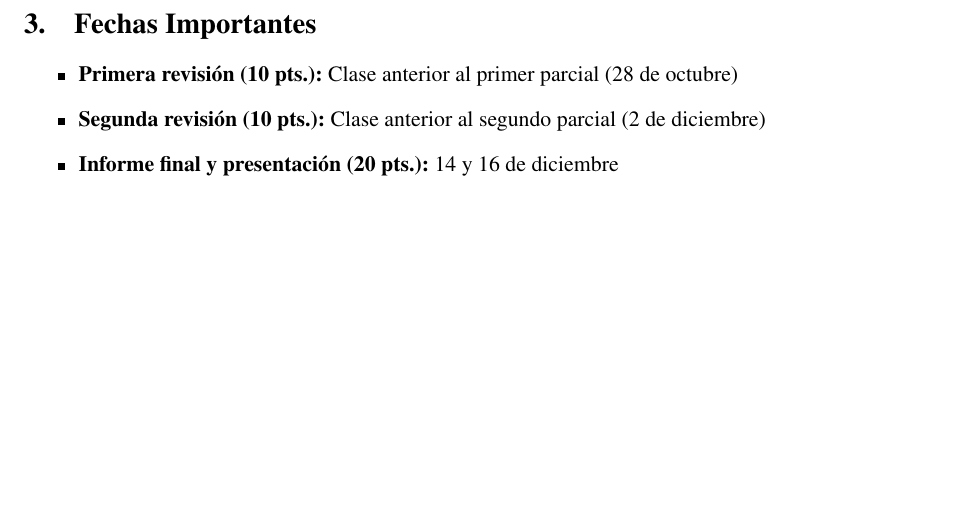
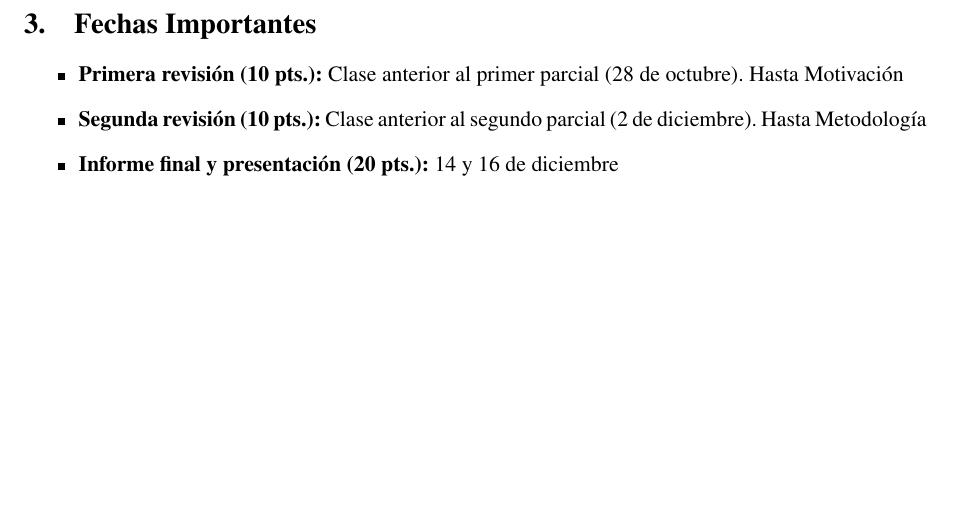
Before and after one commit to AlvaroLimber/alvarolimber.github.io, a LaTeX document (images/trabajoFormato_p2.tex): part of page 2 of 2, cut so that both start at the same text. Compiled offline with pdfLaTeX; the source files are stored in an older character set and shown here as Unicode.

Commit message:
update proyectos

```diff
--- a/images/trabajoFormato_p2.tex
+++ b/images/trabajoFormato_p2.tex
@@ -101,8 +101,8 @@ El contenido mínimo es:
 \section{Fechas Importantes}
 
 \begin{itemize}
-\item \textbf{Primera revisión (10 pts.):} Clase anterior al primer parcial (28 de octubre)
-\item \textbf{Segunda revisión (10 pts.):} Clase anterior al segundo parcial (2 de diciembre)
+\item \textbf{Primera revisión (10 pts.):} Clase anterior al primer parcial (28 de octubre). Hasta Motivación
+\item \textbf{Segunda revisión (10 pts.):} Clase anterior al segundo parcial (2 de diciembre). Hasta Metodología
 \item \textbf{Informe final y presentación (20 pts.):} 14 y 16 de diciembre
 \end{itemize}
 
```
Also changed, not shown: images/trabajoFormato_p1.tex (+1 -1 lines), images/trabajoFormato_p1.pdf, images/trabajoFormato_p2.pdf.
